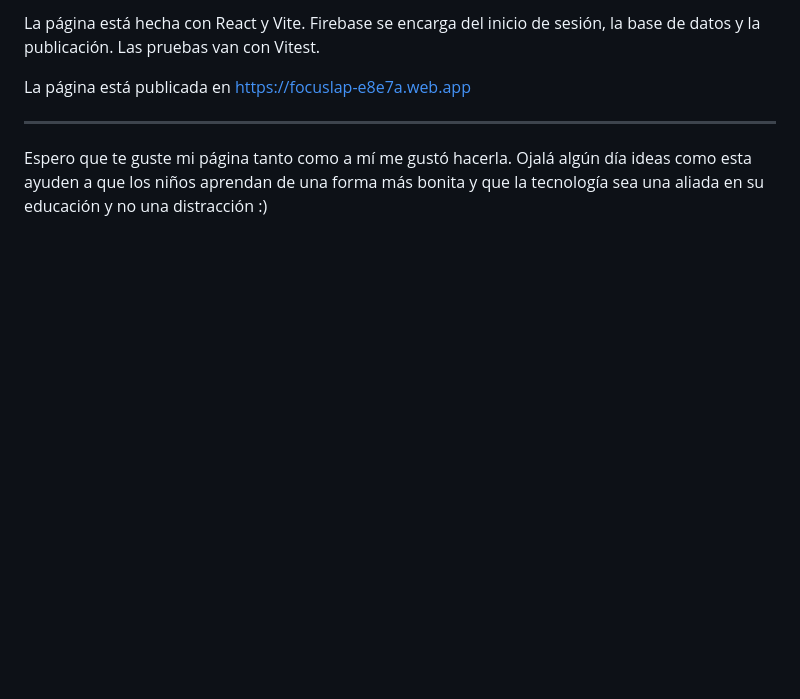
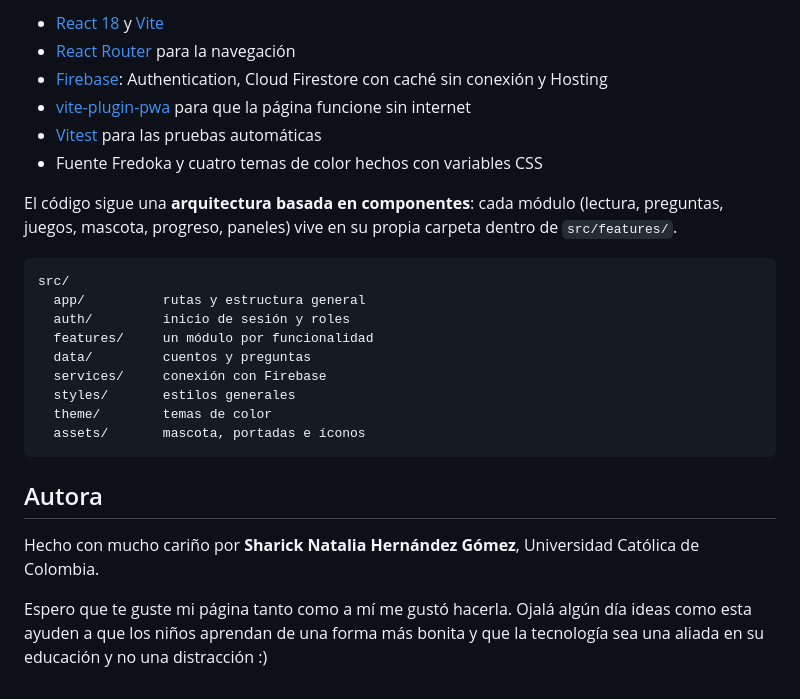
Before and after one commit to raesttleten/FocusLabProject, a Markdown page: README.md, the part around one of its changes. Rendered like a GitHub page; blank space fills up the shorter version.

````diff
--- a/README.md
+++ b/README.md
@@ -36,8 +102,27 @@ Como en los colegios el internet a veces falla, la página sigue funcionando sin
 
-La página está hecha con React y Vite. Firebase se encarga del inicio de sesión, la base de datos y la publicación. Las pruebas van con Vitest.
+- [React 18](https://react.dev/) y [Vite](https://vite.dev/)
+- [React Router](https://reactrouter.com/) para la navegación
+- [Firebase](https://firebase.google.com/): Authentication, Cloud Firestore con caché sin conexión y Hosting
+- [vite-plugin-pwa](https://vite-pwa-org.netlify.app/) para que la página funcione sin internet
+- [Vitest](https://vitest.dev/) para las pruebas automáticas
+- Fuente Fredoka y cuatro temas de color hechos con variables CSS
 
-La página está publicada en https://focuslap-e8e7a.web.app
+El código sigue una **arquitectura basada en componentes**: cada módulo (lectura, preguntas, juegos, mascota, progreso, paneles) vive en su propia carpeta dentro de `src/features/`.
 
----
+```
+src/
+  app/          rutas y estructura general
+  auth/         inicio de sesión y roles
+  features/     un módulo por funcionalidad
+  data/         cuentos y preguntas
+  services/     conexión con Firebase
+  styles/       estilos generales
+  theme/        temas de color
+  assets/       mascota, portadas e íconos
+```
+
+## Autora
+
+Hecho con mucho cariño por **Sharick Natalia Hernández Gómez**, Universidad Católica de Colombia.
 
 Espero que te guste mi página tanto como a mí me gustó hacerla. Ojalá algún día ideas como esta ayuden a que los niños aprendan de una forma más bonita y que la tecnología sea una aliada en su educación y no una distracción :)
````
Also changed, not shown: other parts of README.md (+81 -15 lines), docs/capturas/inicio-sesion.png (added).
